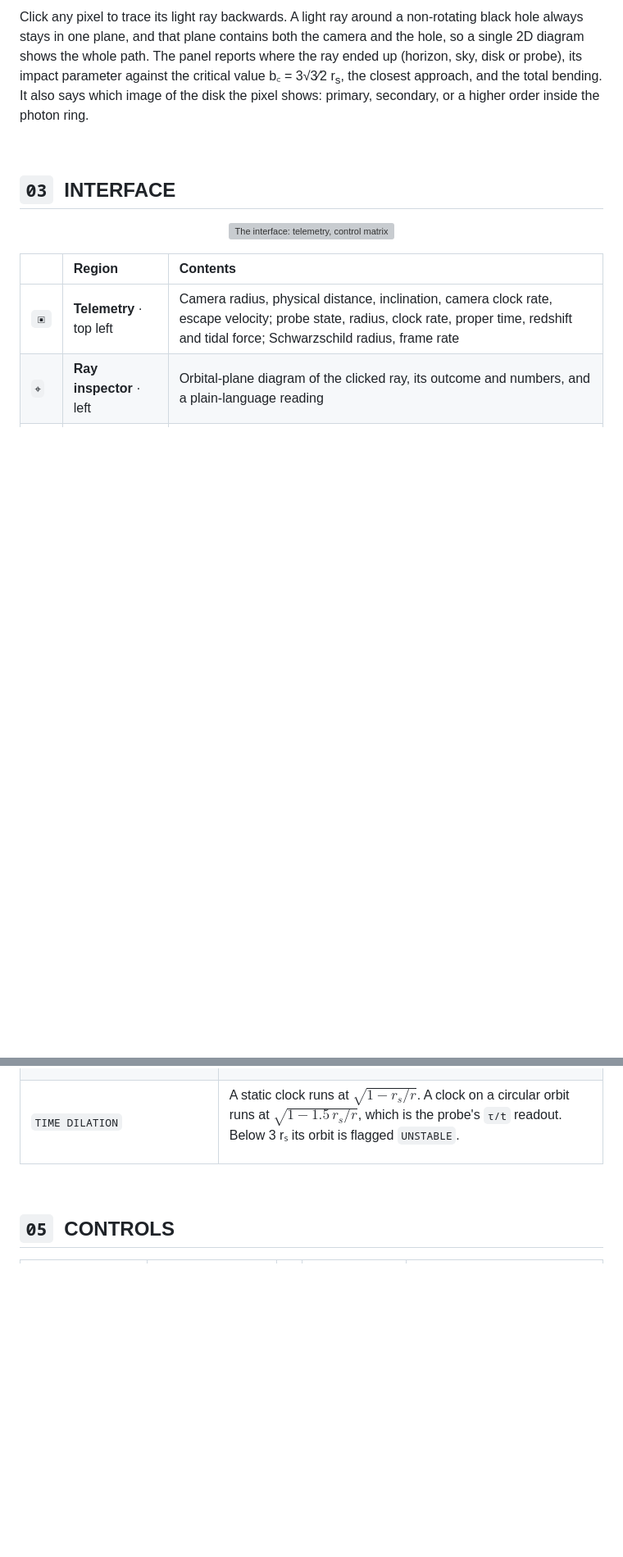
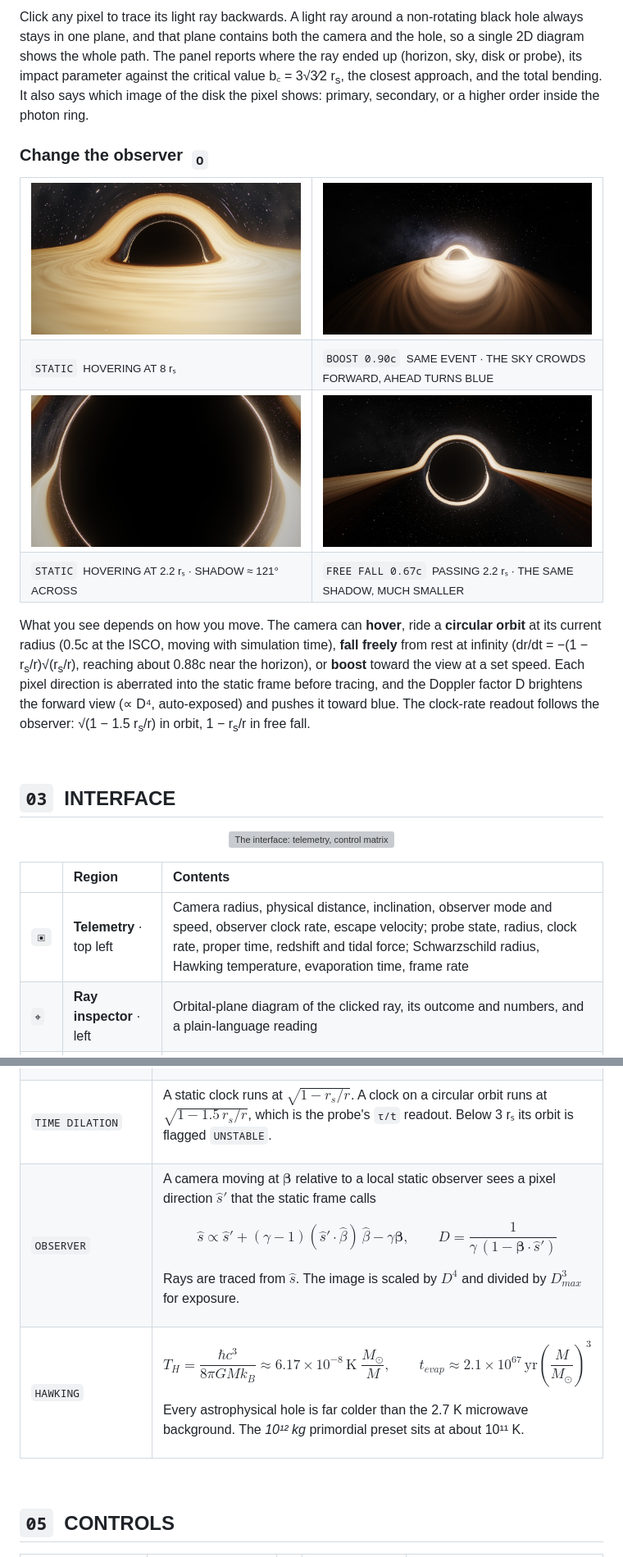
Before and after one commit to httpsgabv/blackhole-claude, a Markdown page: README.md, 2 parts joined by grey strips. Shown at 82% size. Rendered like a GitHub page; pictures changed too: docs/media/observer-boost.jpg (added), docs/media/observer-fall.jpg (added), docs/media/observer-hover.jpg (added); blank space fills up the shorter version; grey boxes are pictures that could not be loaded.

```diff
--- a/README.md
+++ b/README.md
@@ -108,6 +108,29 @@ Release the orbiting probe and it follows a real free-fall path, solved with RK4
 
 Click any pixel to trace its light ray backwards. A light ray around a non-rotating black hole always stays in one plane, and that plane contains both the camera and the hole, so a single 2D diagram shows the whole path. The panel reports where the ray ended up (horizon, sky, disk or probe), its impact parameter against the critical value b꜀ = 3√3⁄2 r<sub>s</sub>, the closest approach, and the total bending. It also says which image of the disk the pixel shows: primary, secondary, or a higher order inside the photon ring.
 
+### Change the observer &nbsp;<sub><code>O</code></sub>
+
+<table>
+  <tr>
+    <td width="50%"><img src="docs/media/observer-static.jpg" alt="Static observer at 8 r_s" width="100%"></td>
+    <td width="50%"><img src="docs/media/observer-boost.jpg" alt="Same place and moment, boosted to 0.9c toward the hole" width="100%"></td>
+  </tr>
+  <tr>
+    <td><sub><code>STATIC</code> &nbsp;HOVERING AT 8 rₛ</sub></td>
+    <td><sub><code>BOOST 0.90c</code> &nbsp;SAME EVENT · THE SKY CROWDS FORWARD, AHEAD TURNS BLUE</sub></td>
+  </tr>
+  <tr>
+    <td><img src="docs/media/observer-hover.jpg" alt="Hovering at 2.2 r_s: the shadow fills the view" width="100%"></td>
+    <td><img src="docs/media/observer-fall.jpg" alt="Free-falling through 2.2 r_s: the shadow shrinks to a ring" width="100%"></td>
+  </tr>
+  <tr>
+    <td><sub><code>STATIC</code> &nbsp;HOVERING AT 2.2 rₛ · SHADOW ≈ 121° ACROSS</sub></td>
+    <td><sub><code>FREE FALL 0.67c</code> &nbsp;PASSING 2.2 rₛ · THE SAME SHADOW, MUCH SMALLER</sub></td>
+  </tr>
+</table>
+
+What you see depends on how you move. The camera can **hover**, ride a **circular orbit** at its current radius (0.5c at the ISCO, moving with simulation time), **fall freely** from rest at infinity (dr/dt = −(1 − r<sub>s</sub>/r)√(r<sub>s</sub>/r), reaching about 0.88c near the horizon), or **boost** toward the view at a set speed. Each pixel direction is aberrated into the static frame before tracing, and the Doppler factor D brightens the forward view (∝ D⁴, auto-exposed) and pushes it toward blue. The clock-rate readout follows the observer: √(1 − 1.5 r<sub>s</sub>/r) in orbit, 1 − r<sub>s</sub>/r in free fall.
+
 <br>
 
 ## `03` &nbsp;INTERFACE
@@ -118,7 +141,7 @@ Click any pixel to trace its light ray backwards. A light ray around a non-rotat
 
 | &nbsp; | Region | Contents |
 |:--|:--|:--|
-| `▣` | **Telemetry** · top left | Camera radius, physical distance, inclination, camera clock rate, escape velocity; probe state, radius, clock rate, proper time, redshift and tidal force; Schwarzschild radius, frame rate |
+| `▣` | **Telemetry** · top left | Camera radius, physical distance, inclination, observer mode and speed, observer clock rate, escape velocity; probe state, radius, clock rate, proper time, redshift and tidal force; Schwarzschild radius, Hawking temperature, evaporation time, frame rate |
 | `⌖` | **Ray inspector** · left | Orbital-plane diagram of the clicked ray, its outcome and numbers, and a plain-language reading |
 | `≡` | **Control matrix** · right | Six numbered sections: Simulation, Spacetime, Accretion Disk, Camera, Render, Export. Double-click a slider to reset it |
 | `▶` | **Timeline** · bottom | Reset, slower/reverse, play/pause, faster, step, rate, simulation time in rₛ/c and in physical units, probe orbit phase |
@@ -174,3 +197,18 @@ The renderer places it by coordinate time t, which diverges at the horizon. The
 A static clock runs at $\sqrt{1 - r_s/r}$. A clock on a circular orbit runs at $\sqrt{1 - 1.5\,r_s/r}$, which is the probe's <code>τ/t</code> readout. Below 3 rₛ its orbit is flagged <code>UNSTABLE</code>.
 
 </td></tr>
+<tr><td><code>OBSERVER</code></td><td>
+
+A camera moving at $\boldsymbol\beta$ relative to a local static observer sees a pixel direction $\hat s'$ that the static frame calls
+
+$$\hat s \propto \hat s' + (\gamma - 1)(\hat s'\!\cdot\hat\beta)\,\hat\beta - \gamma\boldsymbol\beta, \qquad D = \frac{1}{\gamma\,(1 - \boldsymbol\beta\cdot\hat s')}$$
+
+Rays are traced from $\hat s$. The image is scaled by $D^4$ and divided by $D_{max}^3$ for exposure.
+
+</td></tr>
+<tr><td><code>HAWKING</code></td><td>
+
+$$T_H = \frac{\hbar c^3}{8\pi G M k_B} \approx 6.17\times10^{-8}\,\mathrm{K}\;\frac{M_\odot}{M}, \qquad t_{evap} \approx 2.1\times10^{67}\,\mathrm{yr}\left(\frac{M}{M_\odot}\right)^3$$
+
+Every astrophysical hole is far colder than the 2.7 K microwave background. The *10¹² kg* primordial preset sits at about 10¹¹ K.
+
```
Also changed, not shown: other parts of README.md (+9 -3 lines), 4 other files.
